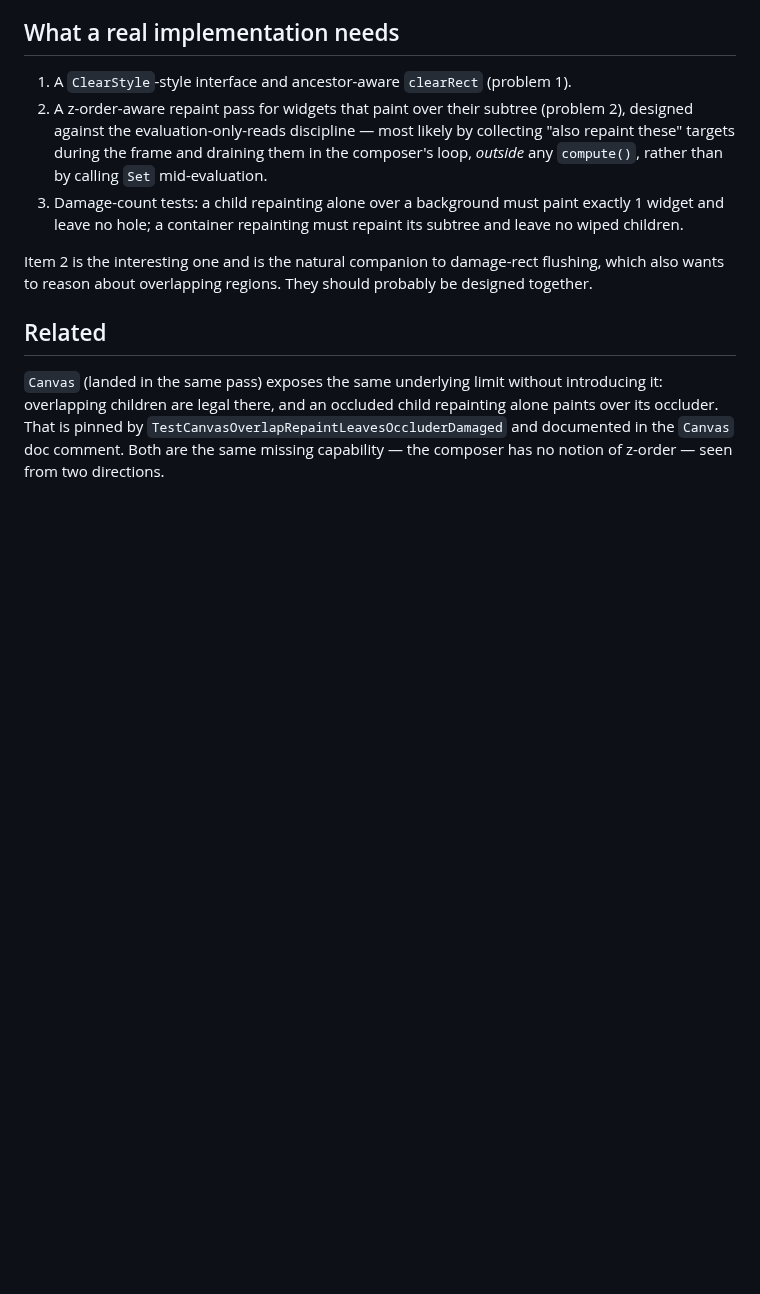
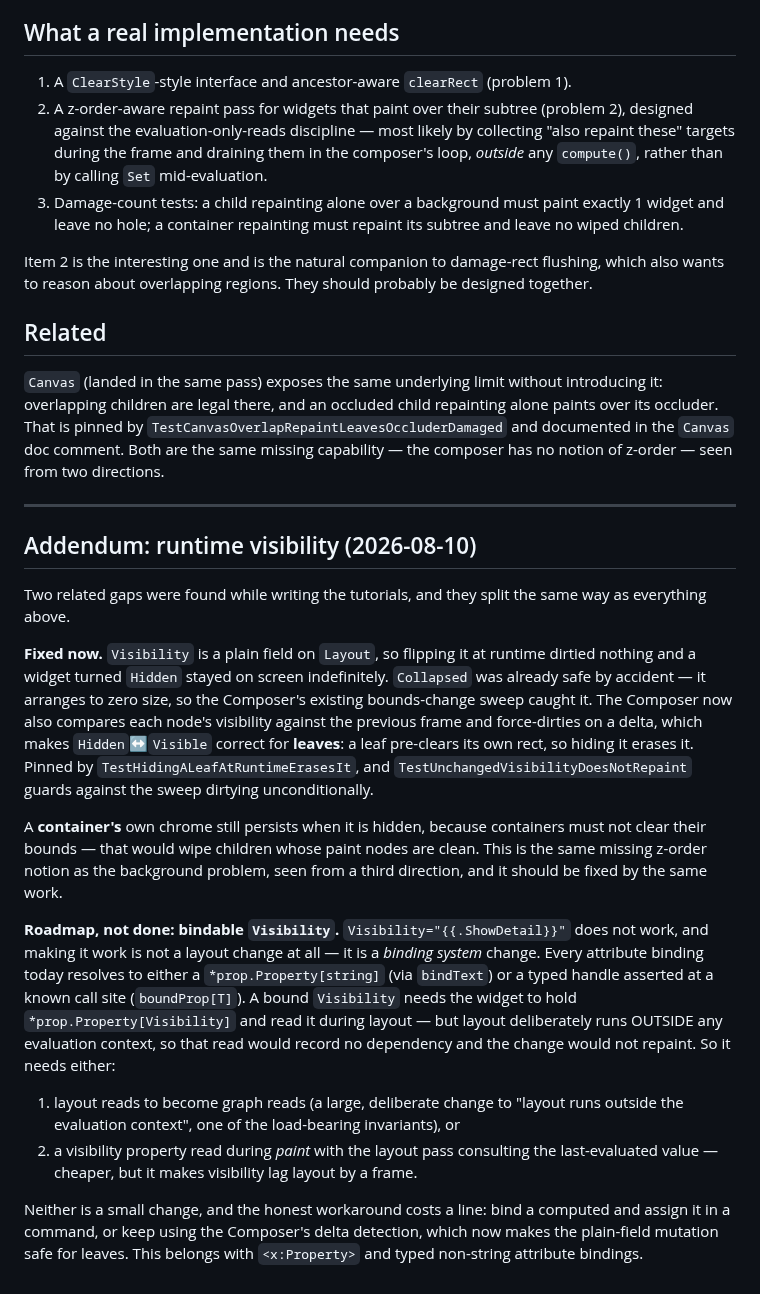
Before and after one commit to WonderForgeLabs/gooey, a Markdown page: docs/specs/2026-08-10-container-backgrounds.md, the part around the change. GitHub-like rendering; blank space fills up the shorter version.

```diff
--- a/docs/specs/2026-08-10-container-backgrounds.md
+++ b/docs/specs/2026-08-10-container-backgrounds.md
@@ -106,3 +106,50 @@ occluded child repainting alone paints over its occluder. That is pinned
 by `TestCanvasOverlapRepaintLeavesOccluderDamaged` and documented in the
 `Canvas` doc comment. Both are the same missing capability — the composer
 has no notion of z-order — seen from two directions.
+
+---
+
+## Addendum: runtime visibility (2026-08-10)
+
+Two related gaps were found while writing the tutorials, and they split
+the same way as everything above.
+
+**Fixed now.** `Visibility` is a plain field on `Layout`, so flipping it
+at runtime dirtied nothing and a widget turned `Hidden` stayed on screen
+indefinitely. `Collapsed` was already safe by accident — it arranges to
+zero size, so the Composer's existing bounds-change sweep caught it. The
+Composer now also compares each node's visibility against the previous
+frame and force-dirties on a delta, which makes `Hidden`↔`Visible`
+correct for **leaves**: a leaf pre-clears its own rect, so hiding it
+erases it. Pinned by `TestHidingALeafAtRuntimeErasesIt`, and
+`TestUnchangedVisibilityDoesNotRepaint` guards against the sweep dirtying
+unconditionally.
+
+A **container's** own chrome still persists when it is hidden, because
+containers must not clear their bounds — that would wipe children whose
+paint nodes are clean. This is the same missing z-order notion as the
+background problem, seen from a third direction, and it should be fixed
+by the same work.
+
+**Roadmap, not done: bindable `Visibility`.** `Visibility="{{.ShowDetail}}"`
+does not work, and making it work is not a layout change at all — it is a
+*binding system* change. Every attribute binding today resolves to either
+a `*prop.Property[string]` (via `bindText`) or a typed handle asserted at
+a known call site (`boundProp[T]`). A bound `Visibility` needs the widget
+to hold `*prop.Property[Visibility]` and read it during layout — but
+layout deliberately runs OUTSIDE any evaluation context, so that read
+would record no dependency and the change would not repaint. So it needs
+either:
+
+1. layout reads to become graph reads (a large, deliberate change to
+   "layout runs outside the evaluation context", one of the load-bearing
+   invariants), or
+2. a visibility property read during *paint* with the layout pass
+   consulting the last-evaluated value — cheaper, but it makes visibility
+   lag layout by a frame.
+
+Neither is a small change, and the honest workaround costs a line: bind a
+computed and assign it in a command, or keep using the Composer's delta
+detection, which now makes the plain-field mutation safe for leaves.
+This belongs with `<x:Property>` and typed non-string attribute
+bindings.
```
Also changed, not shown: README.md (+1 -0 lines), docs/markup-reference.md (+56 -0 lines), timerdemo.gif (added), 15 other files.
